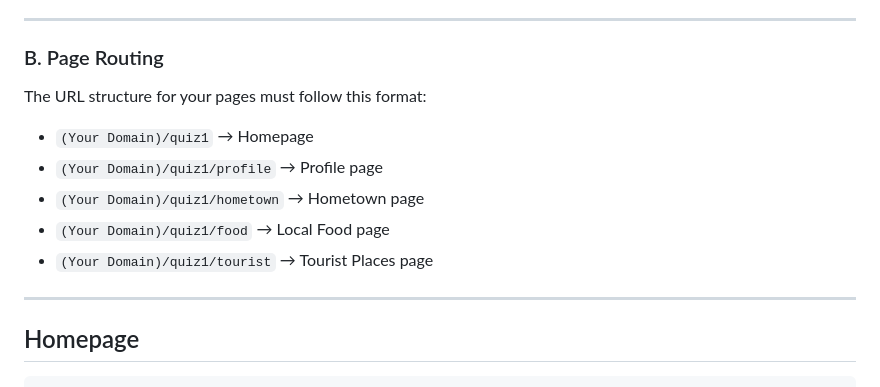
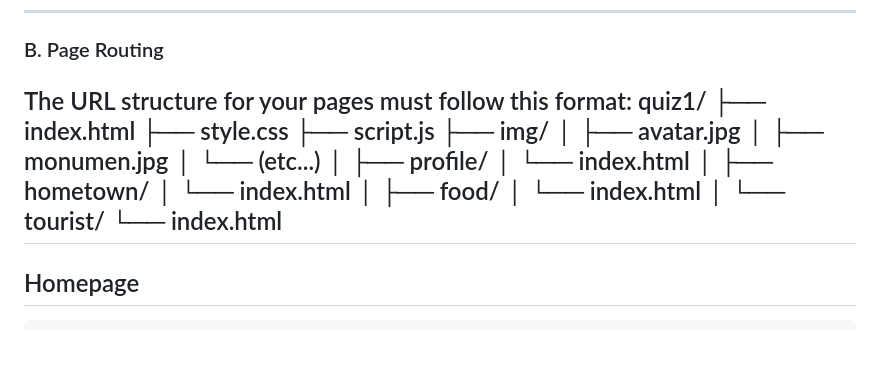
Before and after one commit to Pascalllllll/WebPro-Quiz-1, a Markdown page: README.md, the part around the change. Drawn GitHub-style; blank space fills up the shorter version.

```diff
--- a/README.md
+++ b/README.md
@@ -19,12 +19,26 @@ Your website must include the following pages/sections:
 
 ### B. Page Routing
 The URL structure for your pages must follow this format:
-- `(Your Domain)/quiz1` → Homepage
-- `(Your Domain)/quiz1/profile` → Profile page
-- `(Your Domain)/quiz1/hometown` → Hometown page
-- `(Your Domain)/quiz1/food` → Local Food page
-- `(Your Domain)/quiz1/tourist` → Tourist Places page
-
+quiz1/
+├── index.html
+├── style.css
+├── script.js
+├── img/
+│   ├── avatar.jpg
+│   ├── monumen.jpg
+│   └── (etc...)
+│
+├── profile/
+│   └── index.html
+│
+├── hometown/
+│   └── index.html
+│
+├── food/
+│   └── index.html
+│
+└── tourist/
+    └── index.html
 ---
 
 ## Homepage
```
